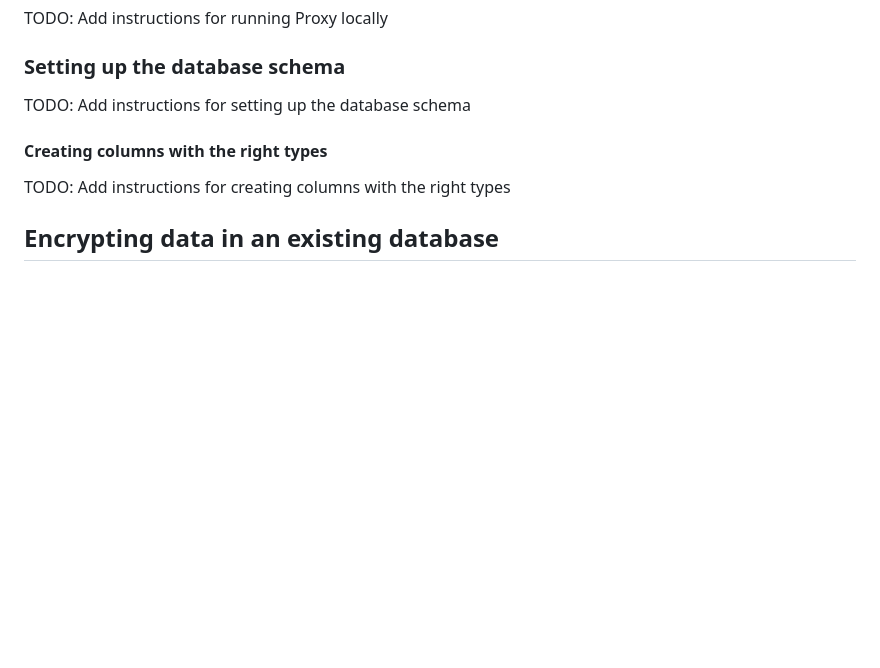
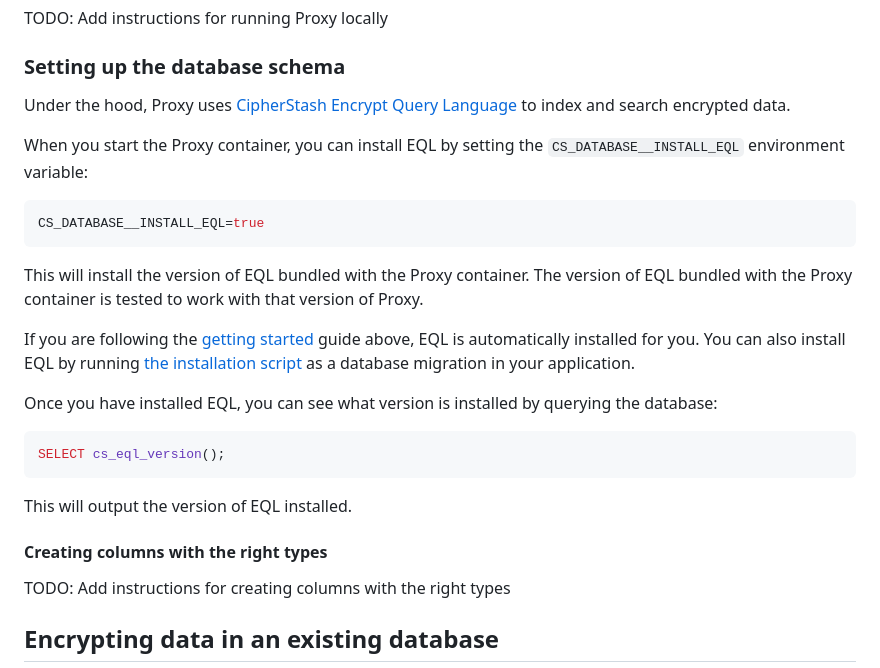
Before and after one commit to cipherstash/proxy, a Markdown page: README.md, the part around the change. GitHub-like rendering; blank space fills up the shorter version.

Commit message:
docs(eql): explain how to install EQL

````diff
--- a/README.md
+++ b/README.md
@@ -208,7 +208,27 @@ TODO: Add instructions for running Proxy locally
 
 ### Setting up the database schema
 
-TODO: Add instructions for setting up the database schema
+Under the hood, Proxy uses [CipherStash Encrypt Query Language](https://github.com/cipherstash/encrypt-query-language/) to index and search encrypted data.
+
+When you start the Proxy container, you can install EQL by setting the `CS_DATABASE__INSTALL_EQL` environment variable:
+
+```bash
+CS_DATABASE__INSTALL_EQL=true
+```
+
+This will install the version of EQL bundled with the Proxy container.
+The version of EQL bundled with the Proxy container is tested to work with that version of Proxy.
+
+If you are following the [getting started](#getting-started) guide above, EQL is automatically installed for you.
+You can also install EQL by running [the installation script](https://github.com/cipherstash/encrypt-query-language/releases) as a database migration in your application.
+
+Once you have installed EQL, you can see what version is installed by querying the database:
+
+```sql
+SELECT cs_eql_version();
+```
+
+This will output the version of EQL installed.
 
 #### Creating columns with the right types
 
````
